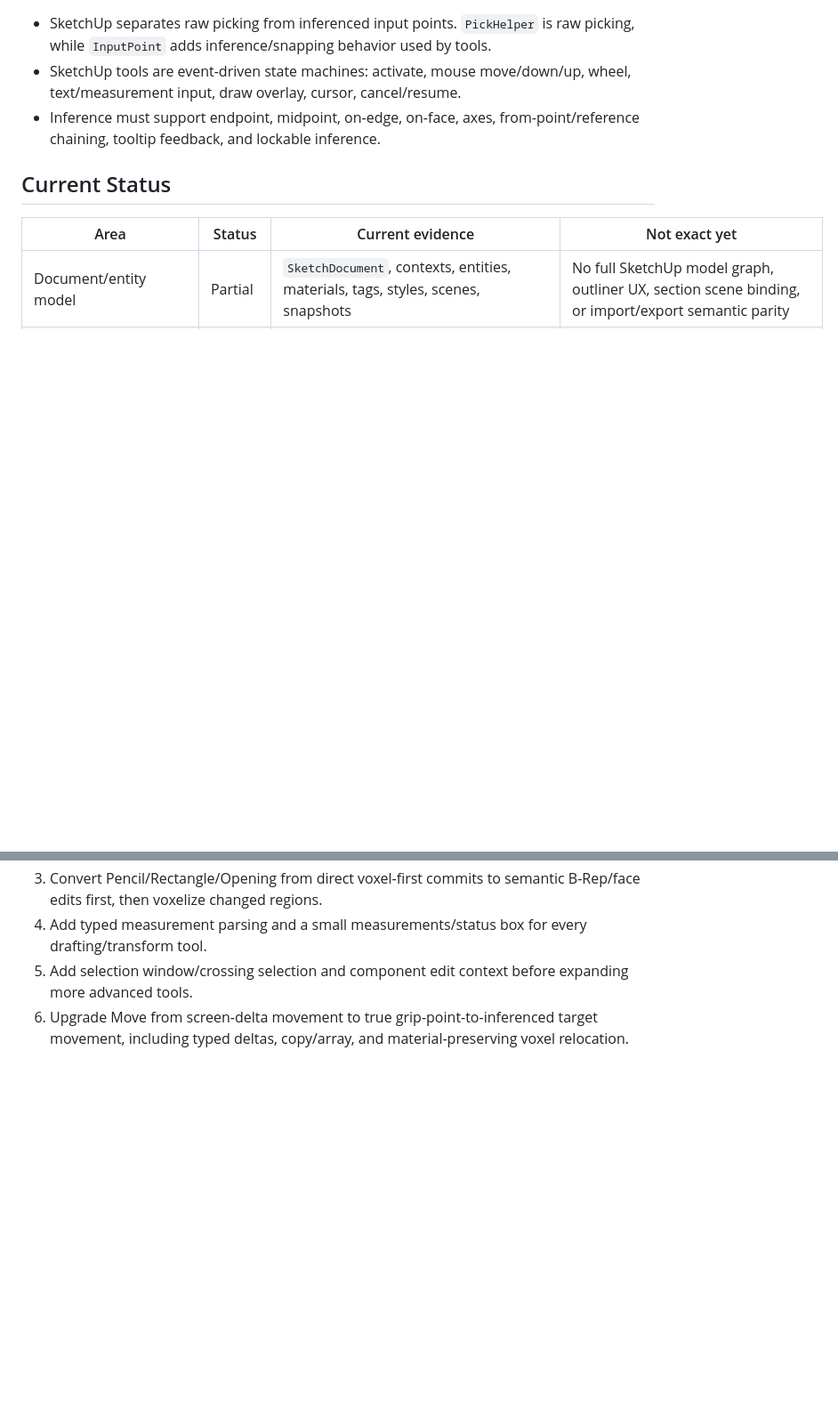
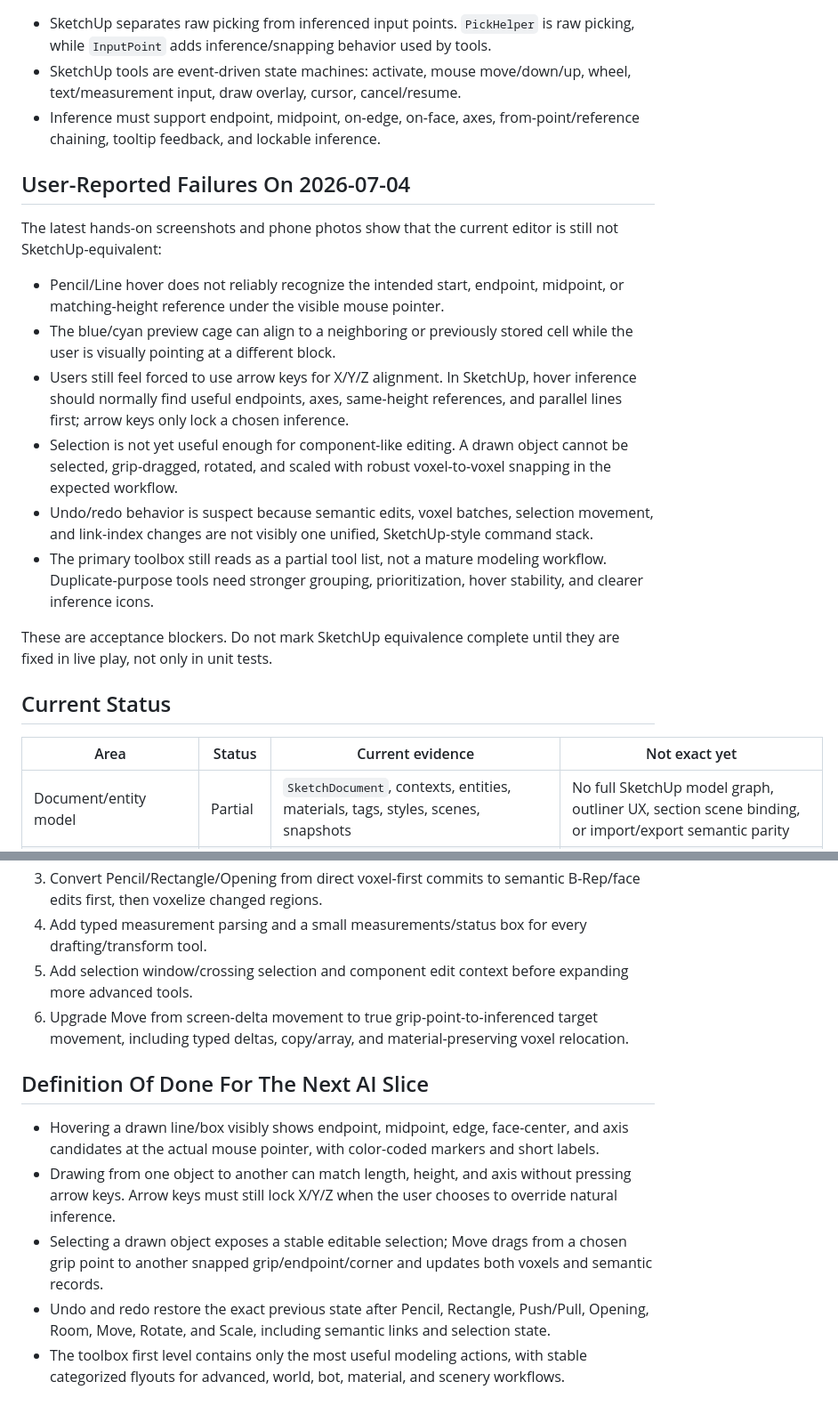
Before and after one commit to n0t3-droid/voxel-native, a Markdown page: docs/SKETCHUP_EQUIVALENCE_AUDIT.md, 2 parts joined by grey strips. Shown at 89% size. Rendered like a GitHub page; blank space fills up the shorter version.

```diff
--- a/docs/SKETCHUP_EQUIVALENCE_AUDIT.md
+++ b/docs/SKETCHUP_EQUIVALENCE_AUDIT.md
@@ -14,6 +14,31 @@ not mean the feature behaves like SketchUp yet.
 - Inference must support endpoint, midpoint, on-edge, on-face, axes,
   from-point/reference chaining, tooltip feedback, and lockable inference.
 
+## User-Reported Failures On 2026-07-04
+
+The latest hands-on screenshots and phone photos show that the current editor
+is still not SketchUp-equivalent:
+
+- Pencil/Line hover does not reliably recognize the intended start, endpoint,
+  midpoint, or matching-height reference under the visible mouse pointer.
+- The blue/cyan preview cage can align to a neighboring or previously stored
+  cell while the user is visually pointing at a different block.
+- Users still feel forced to use arrow keys for X/Y/Z alignment. In SketchUp,
+  hover inference should normally find useful endpoints, axes, same-height
+  references, and parallel lines first; arrow keys only lock a chosen inference.
+- Selection is not yet useful enough for component-like editing. A drawn
+  object cannot be selected, grip-dragged, rotated, and scaled with robust
+  voxel-to-voxel snapping in the expected workflow.
+- Undo/redo behavior is suspect because semantic edits, voxel batches,
+  selection movement, and link-index changes are not visibly one unified,
+  SketchUp-style command stack.
+- The primary toolbox still reads as a partial tool list, not a mature modeling
+  workflow. Duplicate-purpose tools need stronger grouping, prioritization,
+  hover stability, and clearer inference icons.
+
+These are acceptance blockers. Do not mark SketchUp equivalence complete until
+they are fixed in live play, not only in unit tests.
+
 ## Current Status
 
 | Area | Status | Current evidence | Not exact yet |
@@ -101,3 +126,21 @@ not mean the feature behaves like SketchUp yet.
 6. Upgrade Move from screen-delta movement to true grip-point-to-inferenced
    target movement, including typed deltas, copy/array, and material-preserving
    voxel relocation.
+
+## Definition Of Done For The Next AI Slice
+
+- Hovering a drawn line/box visibly shows endpoint, midpoint, edge, face-center,
+  and axis candidates at the actual mouse pointer, with color-coded markers and
+  short labels.
+- Drawing from one object to another can match length, height, and axis without
+  pressing arrow keys. Arrow keys must still lock X/Y/Z when the user chooses
+  to override natural inference.
+- Selecting a drawn object exposes a stable editable selection; Move drags from
+  a chosen grip point to another snapped grip/endpoint/corner and updates both
+  voxels and semantic records.
+- Undo and redo restore the exact previous state after Pencil, Rectangle,
+  Push/Pull, Opening, Room, Move, Rotate, and Scale, including semantic links
+  and selection state.
+- The toolbox first level contains only the most useful modeling actions, with
+  stable categorized flyouts for advanced, world, bot, material, and scenery
+  workflows.
```
Also changed, not shown: other parts of docs/SKETCHUP_EQUIVALENCE_AUDIT.md (+4 -4 lines), README.md (+5 -0 lines), docs/AI_HANDOFF.md (+58 -0 lines).
